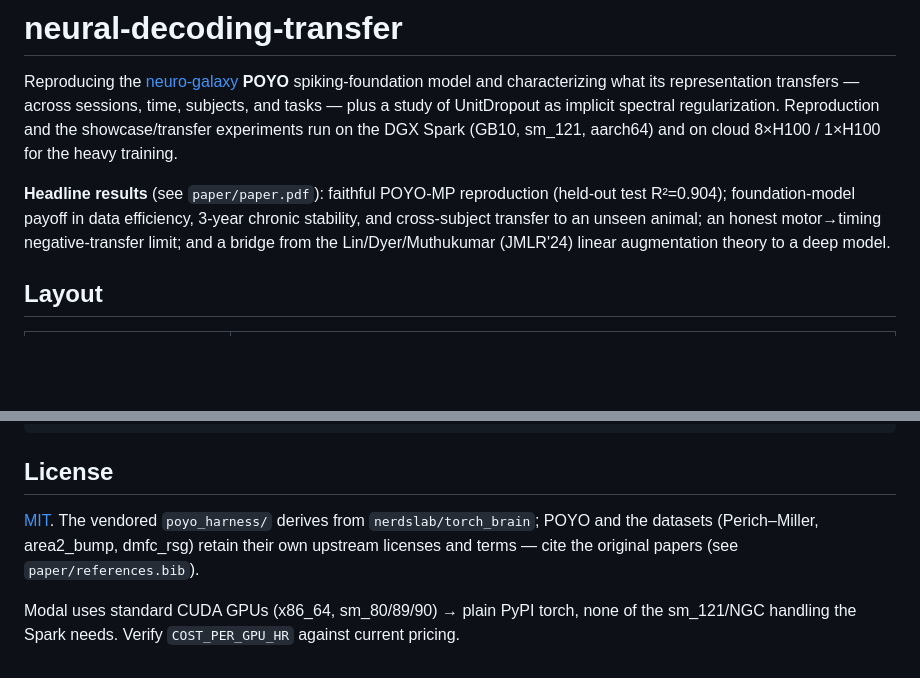
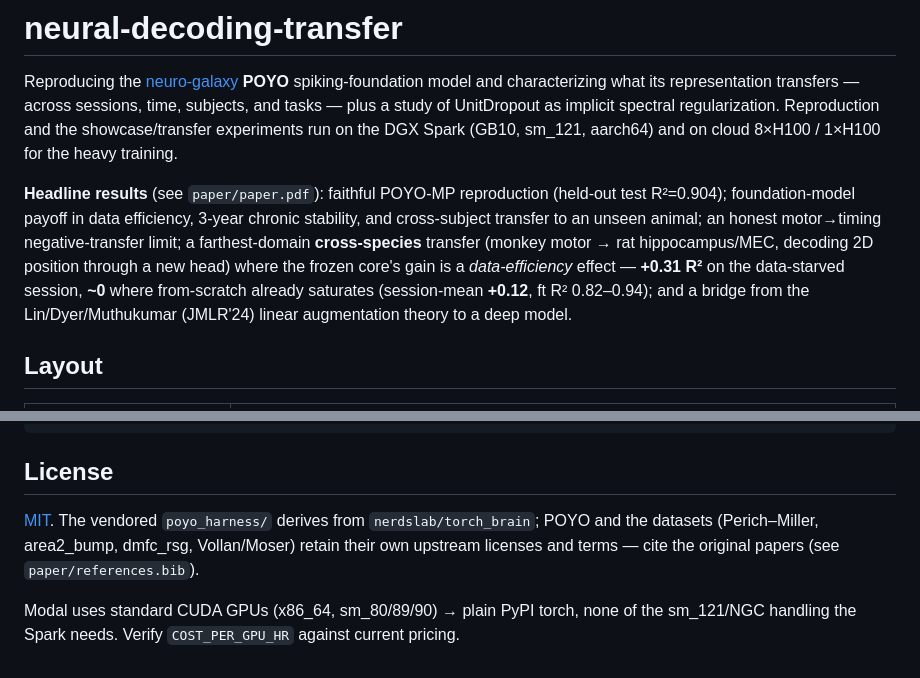
Before and after one commit to m9h/neural-decoding-transfer, a Markdown page: README.md, 2 parts joined by grey strips. Drawn GitHub-style; blank space fills up the shorter version.

Commit message:
README: add cross-species rodent result to the transfer summary
Headline-results paragraph now includes the farthest-domain point (monkey motor
-> rat hippocampus/MEC, 2D position via a new head): frozen-core gain is a
data-efficiency effect (+0.31 R2 on the data-starved session, ~0 where scratch
saturates; session-mean +0.12). Add Vollan/Moser to the dataset citation line.

Co-Authored-By: Claude Opus 4.8 <noreply@anthropic.com>
Claude-Session: https://claude.ai/code/session_01EucspRJURtfo6qCU5DPZD5

```diff
--- a/README.md
+++ b/README.md
@@ -9,7 +9,11 @@ the showcase/transfer experiments run on the DGX Spark (GB10, sm_121, aarch64) a
 **Headline results** (see `paper/paper.pdf`): faithful POYO-MP reproduction (held-out test
 R²=0.904); foundation-model payoff in data efficiency, 3-year chronic stability, and
 cross-subject transfer to an unseen animal; an honest motor→timing negative-transfer limit;
-and a bridge from the Lin/Dyer/Muthukumar (JMLR'24) linear augmentation theory to a deep model.
+a farthest-domain **cross-species** transfer (monkey motor → rat hippocampus/MEC, decoding 2D
+position through a new head) where the frozen core's gain is a *data-efficiency* effect — **+0.31
+R²** on the data-starved session, **~0** where from-scratch already saturates (session-mean
+**+0.12**, ft R² 0.82–0.94); and a bridge from the Lin/Dyer/Muthukumar (JMLR'24) linear
+augmentation theory to a deep model.
 
 ## Layout
 
@@ -130,8 +134,8 @@ modal run modal_probe.py --gpus "A100-80GB,H100,L40S"
 ## License
 
 [MIT](LICENSE). The vendored `poyo_harness/` derives from `nerdslab/torch_brain`; POYO and
-the datasets (Perich–Miller, area2_bump, dmfc_rsg) retain their own upstream licenses and
-terms — cite the original papers (see `paper/references.bib`).
+the datasets (Perich–Miller, area2_bump, dmfc_rsg, Vollan/Moser) retain their own upstream
+licenses and terms — cite the original papers (see `paper/references.bib`).
 
 Modal uses standard CUDA GPUs (x86_64, sm_80/89/90) → plain PyPI torch, none of the
 sm_121/NGC handling the Spark needs. Verify `COST_PER_GPU_HR` against current pricing.
```
